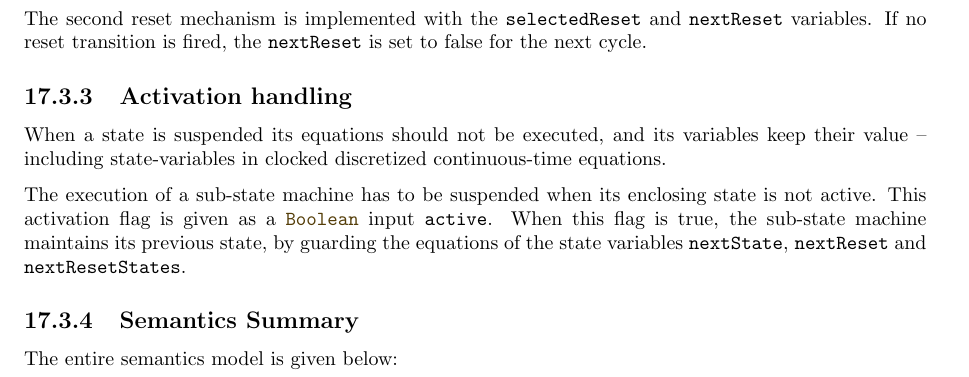
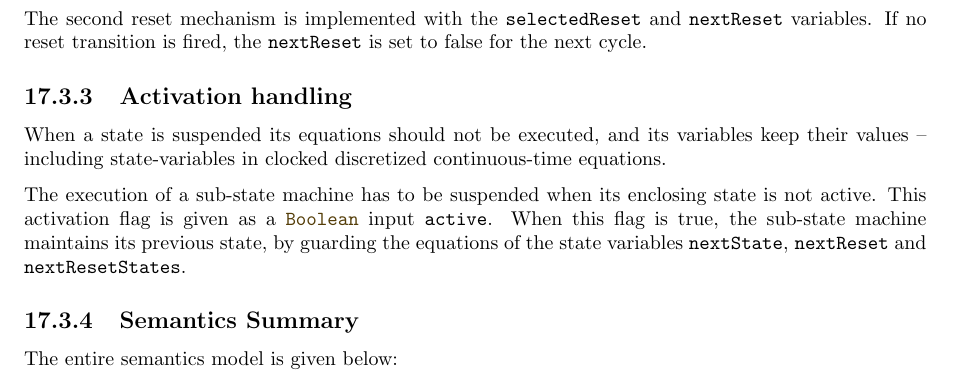
Before and after one commit to modelica/ModelicaSpecification, a LaTeX thesis (MLS.tex, which reads chapters/statemachines.tex): part of page 233 of 325, cut so that both start at the same text. Compiled offline with pdfLaTeX.

Commit message:
Update chapters/statemachines.tex
Co-authored-by: Henrik Tidefelt <henrikt@wolfram.com>

```diff
--- a/chapters/statemachines.tex
+++ b/chapters/statemachines.tex
@@ -358,7 +358,7 @@ The second reset mechanism is implemented with the \lstinline!selectedReset!~and
 
 \subsection{Activation handling}\label{activation-handling}
 
-When a state is suspended its equations should not be executed, and its variables keep their value -- including state-variables in clocked discretized continuous-time equations.
+When a state is suspended its equations should not be executed, and its variables keep their values -- including state-variables in clocked discretized continuous-time equations.
 
 The execution of a sub-state machine has to be suspended when its
 enclosing state is not active. This activation flag is given as a
```
